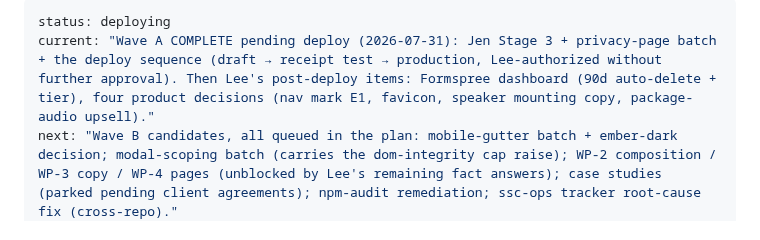
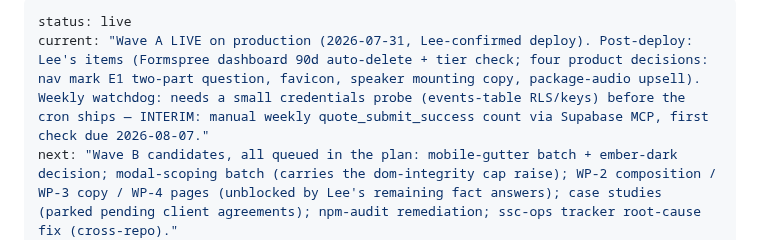
Before and after one commit to secretsaunacompany-ui/ssc-website, a Markdown page: ROADMAP.md, the part around the change. GitHub-like rendering.

Commit message:
roadmap: Wave A LIVE; watchdog interim (manual weekly check due Aug 7, credentials probe queued)

```diff
--- a/ROADMAP.md
+++ b/ROADMAP.md
@@ -1,6 +1,6 @@
 ---
-status: deploying
-current: "Wave A COMPLETE pending deploy (2026-07-31): Jen Stage 3 + privacy-page batch + the deploy sequence (draft → receipt test → production, Lee-authorized without further approval). Then Lee's post-deploy items: Formspree dashboard (90d auto-delete + tier), four product decisions (nav mark E1, favicon, speaker mounting copy, package-audio upsell)."
+status: live
+current: "Wave A LIVE on production (2026-07-31, Lee-confirmed deploy). Post-deploy: Lee's items (Formspree dashboard 90d auto-delete + tier check; four product decisions: nav mark E1 two-part question, favicon, speaker mounting copy, package-audio upsell). Weekly watchdog: needs a small credentials probe (events-table RLS/keys) before the cron ships — INTERIM: manual weekly quote_submit_success count via Supabase MCP, first check due 2026-08-07."
 next: "Wave B candidates, all queued in the plan: mobile-gutter batch + ember-dark decision; modal-scoping batch (carries the dom-integrity cap raise); WP-2 composition / WP-3 copy / WP-4 pages (unblocked by Lee's remaining fact answers); case studies (parked pending client agreements); npm-audit remediation; ssc-ops tracker root-cause fix (cross-repo)."
 deploy_gates:
   - "HARD GATE — Formspree receipt test from the Netlify draft-deploy URL: one submission with realistic content through the real modal MUST arrive in the inbox before ANY production deploy of the quote funnel. Formspree returns HTTP 200 success on silently-discarded submissions (proven 2026-07-30: localhost test accepted with documented success body, never delivered, Lee confirmed absent from all inboxes incl. spam) — a green status code proves nothing; only the inbox does. Companion: the WP-0a weekly zero-submission Telegram check is the production-side alarm for the same failure mode."
```
